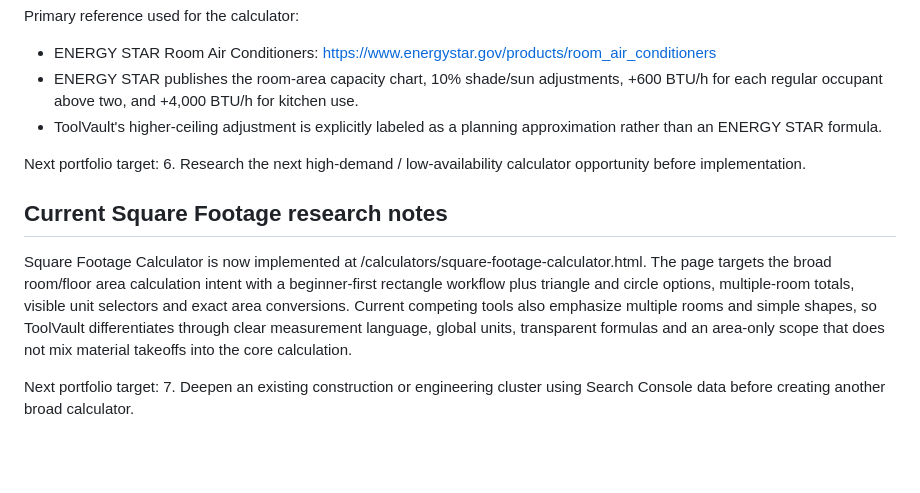
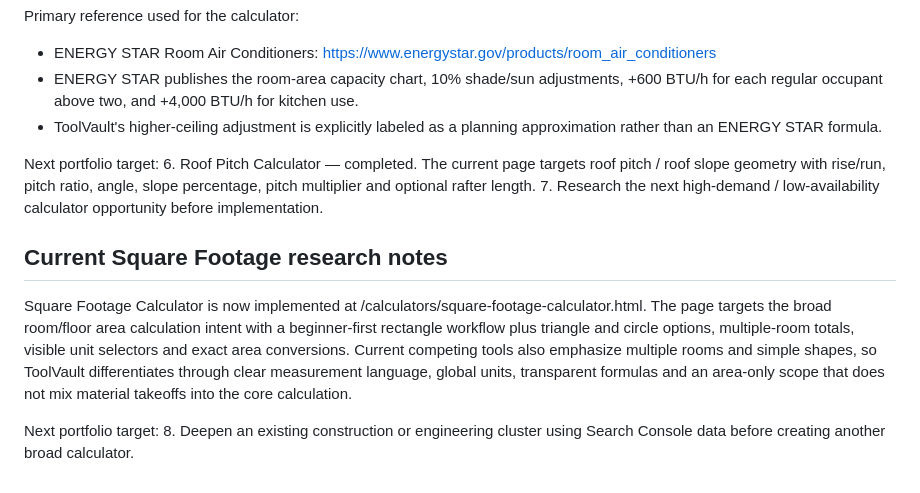
Before and after one commit to aftabhaider/toolvault, a Markdown page: TOOLVAULT_2026_CALCULATOR_KEYWORD_CLUSTERS.md, the part around the change. GitHub-like rendering; blank space fills up the shorter version.

Commit message:
Record Roof Pitch Calculator as completed roadmap target

```diff
--- a/TOOLVAULT_2026_CALCULATOR_KEYWORD_CLUSTERS.md
+++ b/TOOLVAULT_2026_CALCULATOR_KEYWORD_CLUSTERS.md
@@ -169,7 +169,8 @@ Primary reference used for the calculator:
 - ToolVault's higher-ceiling adjustment is explicitly labeled as a planning approximation rather than an ENERGY STAR formula.
 
 Next portfolio target:
-6. Research the next high-demand / low-availability calculator opportunity before implementation.
+6. Roof Pitch Calculator — completed. The current page targets roof pitch / roof slope geometry with rise/run, pitch ratio, angle, slope percentage, pitch multiplier and optional rafter length.
+7. Research the next high-demand / low-availability calculator opportunity before implementation.
 
 
 ## Current Square Footage research notes
@@ -177,4 +178,4 @@ Next portfolio target:
 Square Footage Calculator is now implemented at /calculators/square-footage-calculator.html. The page targets the broad room/floor area calculation intent with a beginner-first rectangle workflow plus triangle and circle options, multiple-room totals, visible unit selectors and exact area conversions. Current competing tools also emphasize multiple rooms and simple shapes, so ToolVault differentiates through clear measurement language, global units, transparent formulas and an area-only scope that does not mix material takeoffs into the core calculation.
 
 Next portfolio target:
-7. Deepen an existing construction or engineering cluster using Search Console data before creating another broad calculator.
+8. Deepen an existing construction or engineering cluster using Search Console data before creating another broad calculator.
```
